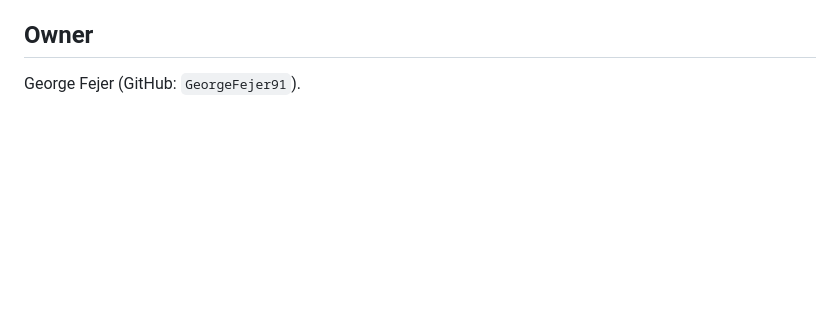
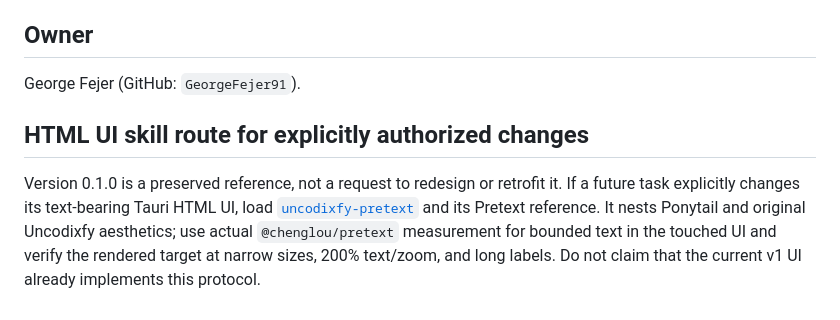
Before and after one commit to GeorgeFejer91/SecretTunnel, a Markdown page: For-AI/CONTEXT.md, the part around the change. Rendered like a GitHub page; blank space fills up the shorter version.

Commit message:
Record future HTML UI skill route

```diff
--- a/For-AI/CONTEXT.md
+++ b/For-AI/CONTEXT.md
@@ -88,3 +88,6 @@ bypass. See `For-AI/constraints/project-constraints.md`.
 ## Owner
 
 George Fejer (GitHub: `GeorgeFejer91`).
+## HTML UI skill route for explicitly authorized changes
+
+Version 0.1.0 is a preserved reference, not a request to redesign or retrofit it. If a future task explicitly changes its text-bearing Tauri HTML UI, load [`uncodixfy-pretext`](https://github.com/GeorgeFejer91/uncodixfy-pretext/blob/main/SKILL.md) and its Pretext reference. It nests Ponytail and original Uncodixfy aesthetics; use actual `@chenglou/pretext` measurement for bounded text in the touched UI and verify the rendered target at narrow sizes, 200% text/zoom, and long labels. Do not claim that the current v1 UI already implements this protocol.
```
